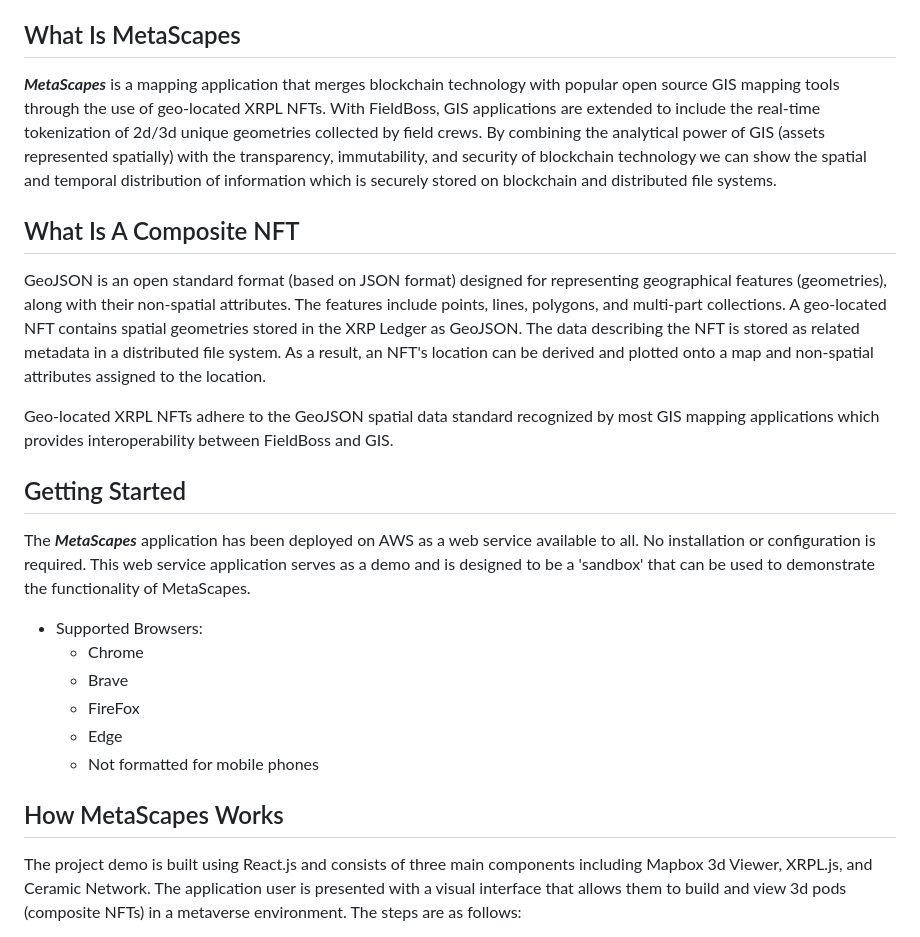
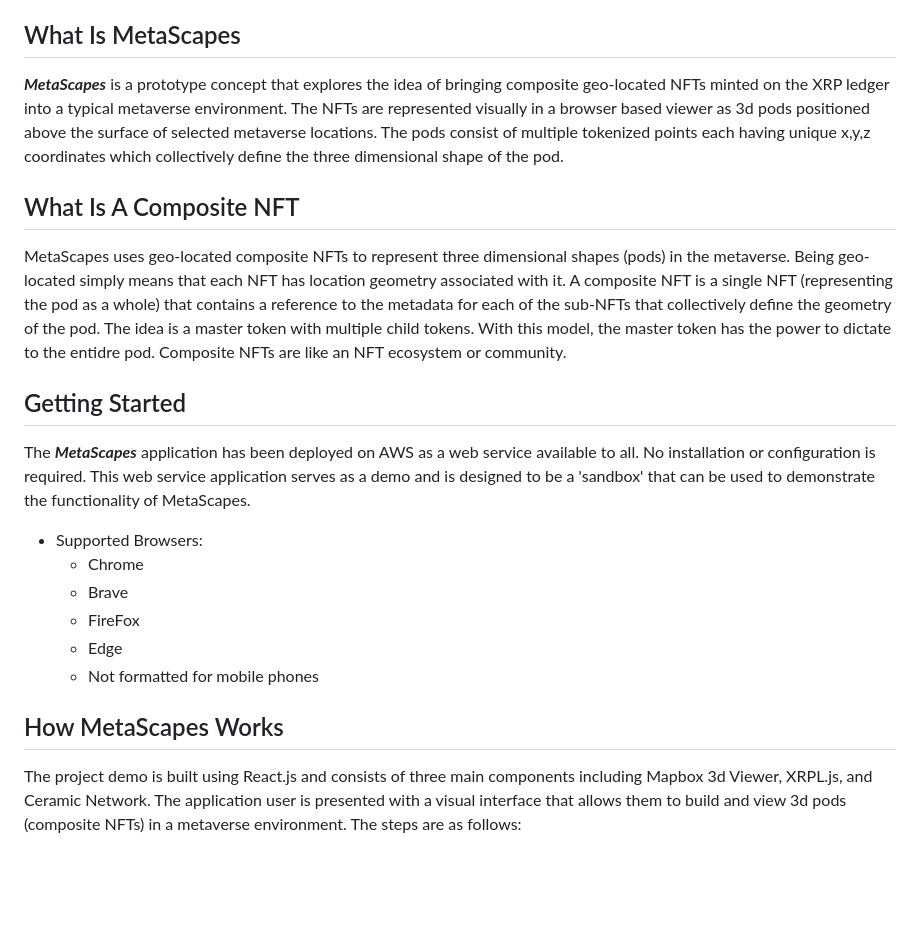
Before and after one commit to FieldBoss/metascapes, a Markdown page: README.md, the part around one of its changes. GitHub-like rendering; blank space fills up the shorter version.

```diff
--- a/README.md
+++ b/README.md
@@ -11,18 +11,14 @@ Table of Contents
 
 What Is MetaScapes
 -----------------
-_**MetaScapes**_ is a mapping application that merges blockchain technology with popular open source GIS mapping tools through the use of geo-located XRPL NFTs. With FieldBoss, GIS applications are extended to include the real-time tokenization of 2d/3d unique geometries collected by field crews. By combining the analytical power of GIS (assets represented spatially) with the transparency, immutability, and security of blockchain technology we can show the spatial and temporal distribution of information which is securely stored on blockchain and distributed file systems.
+_**MetaScapes**_ is a prototype concept that explores the idea of bringing composite geo-located NFTs minted on the XRP ledger into a typical metaverse environment.  The NFTs are represented visually in a browser based viewer as 3d pods positioned above the surface of selected metaverse locations.  The pods consist of multiple tokenized points each having unique x,y,z coordinates which collectively define the three dimensional shape of the pod.
 
 What Is A Composite NFT
 -------------------------
-
-GeoJSON is an open standard format (based on JSON format) designed for representing geographical features (geometries), along with their non-spatial attributes. The features include points, lines, polygons, and multi-part collections. A geo-located NFT contains spatial geometries stored in the XRP Ledger as GeoJSON. The data describing the NFT is stored as related metadata in a distributed file system. As a result, an NFT's location can be derived and plotted onto a map and non-spatial attributes assigned to the location.
-
-Geo-located XRPL NFTs adhere to the GeoJSON spatial data standard recognized by most GIS mapping applications which provides interoperability between FieldBoss and GIS.
+MetaScapes uses geo-located composite NFTs to represent three dimensional shapes (pods) in the metaverse. Being geo-located simply means that each NFT has location geometry associated with it.   A composite NFT is a single NFT (representing the pod as a whole) that contains a reference to the metadata for each of the sub-NFTs that collectively define the geometry of the pod.  The idea is a master token with multiple child tokens.  With this model, the master token has the power to dictate to the entidre pod.  Composite NFTs are like an NFT ecosystem or community.
 
 Getting Started
 ---------------
-
 The _**MetaScapes**_ application has been deployed on AWS as a web service available to all. No installation or configuration is required. This web service application serves as a demo and is designed to be a 'sandbox' that can be used to demonstrate the functionality of MetaScapes.
 
 *   Supported Browsers:
@@ -35,7 +31,6 @@ The _**MetaScapes**_ application has been deployed on AWS as a web service avail
 
 How MetaScapes Works
 --------------------
-
 The project demo is built using React.js and consists of three main components including Mapbox 3d Viewer, XRPL.js, and Ceramic Network.  The application user is presented with a visual interface that allows them to build and view 3d pods (composite NFTs) in a metaverse environment.  The steps are as follows:
 
 **Default View**
```
Also changed, not shown: other parts of README.md (+0 -3 lines).
